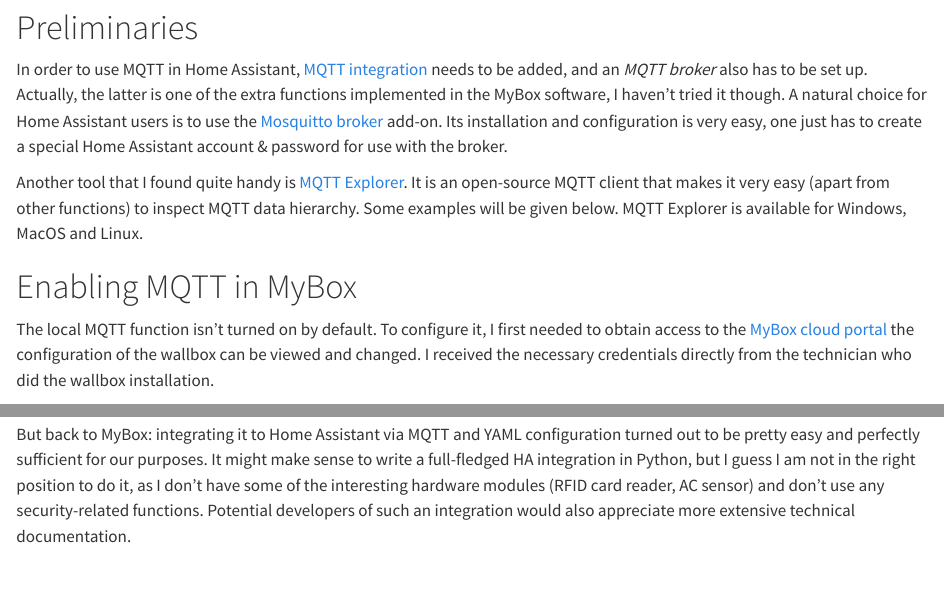
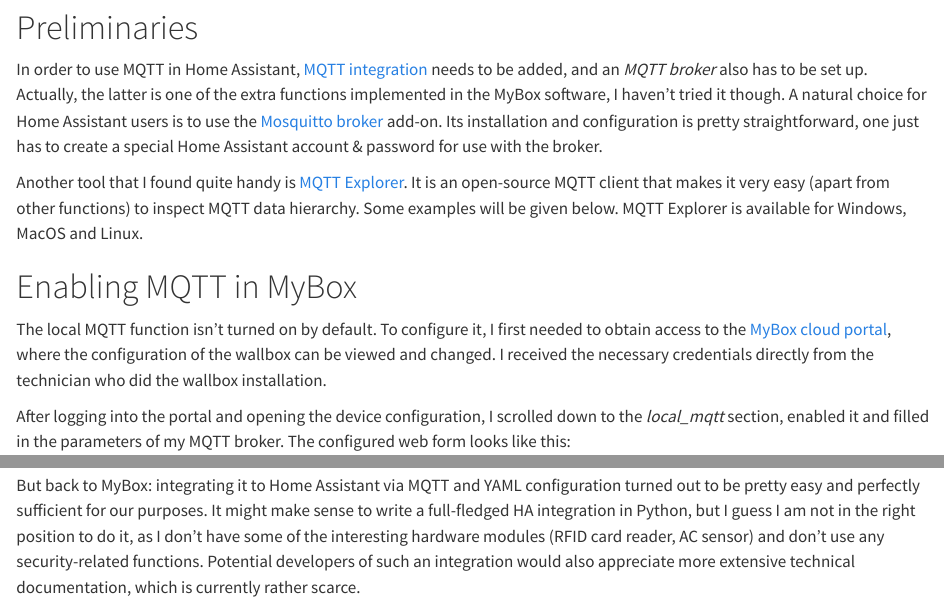
Before and after one commit to llhotka/llhotka.github.io, a Quarto document (posts/mybox-home-assistant/index.qmd): the page in a window 1100 px wide, from 2700 px down, and a second part further down, joined at a grey line. Rendered offline with R 4.5, knitr and Pandoc in place of Quarto, with nearby package versions.

Commit message:
Fix minor issues in the blog post

```diff
--- a/posts/mybox-home-assistant/index.qmd
+++ b/posts/mybox-home-assistant/index.qmd
@@ -68,13 +68,13 @@
 In order to use MQTT in Home Assistant, [MQTT
 integration](https://www.home-assistant.io/integrations/mqtt/) needs
 to be added, and an *MQTT broker* also has to be set up. Actually, the
-latter is one of the extra functions implemented in the MyBox software, I
-haven't tried it though. A natural choice for Home Assistant users is
-to use the [Mosquitto
+latter is one of the extra functions implemented in the MyBox
+software, I haven't tried it though. A natural choice for Home
+Assistant users is to use the [Mosquitto
 broker](https://github.com/home-assistant/addons/blob/master/mosquitto/DOCS.md)
-add-on. Its installation and configuration is very easy, one just has
-to create a special Home Assistant account & password for use with the
-broker.
+add-on. Its installation and configuration is pretty straightforward,
+one just has to create a special Home Assistant account & password for
+use with the broker.
 
 Another tool that I found quite handy is [MQTT
 Explorer](http://mqtt-explorer.com). It is an open-source MQTT client
@@ -86,7 +86,7 @@
 
 The local MQTT function isn't turned on by default. To configure it, I
 first needed to obtain access to the [MyBox cloud
-portal](https://cloud.mybox.pro) the configuration of the wallbox can
+portal](https://cloud.mybox.pro), where the configuration of the wallbox can
 be viewed and changed. I received the necessary credentials directly
 from the technician who did the wallbox installation.
 
@@ -279,4 +279,5 @@
 it, as I don't have some of the interesting hardware modules (RFID
 card reader, AC sensor) and don't use any security-related
 functions. Potential developers of such an integration would also
-appreciate more extensive technical documentation.
+appreciate more extensive technical documentation, which is currently
+rather scarce.
```
Also changed, not shown: posts/mybox-home-assistant/index.qmd (2 more changed lines).
